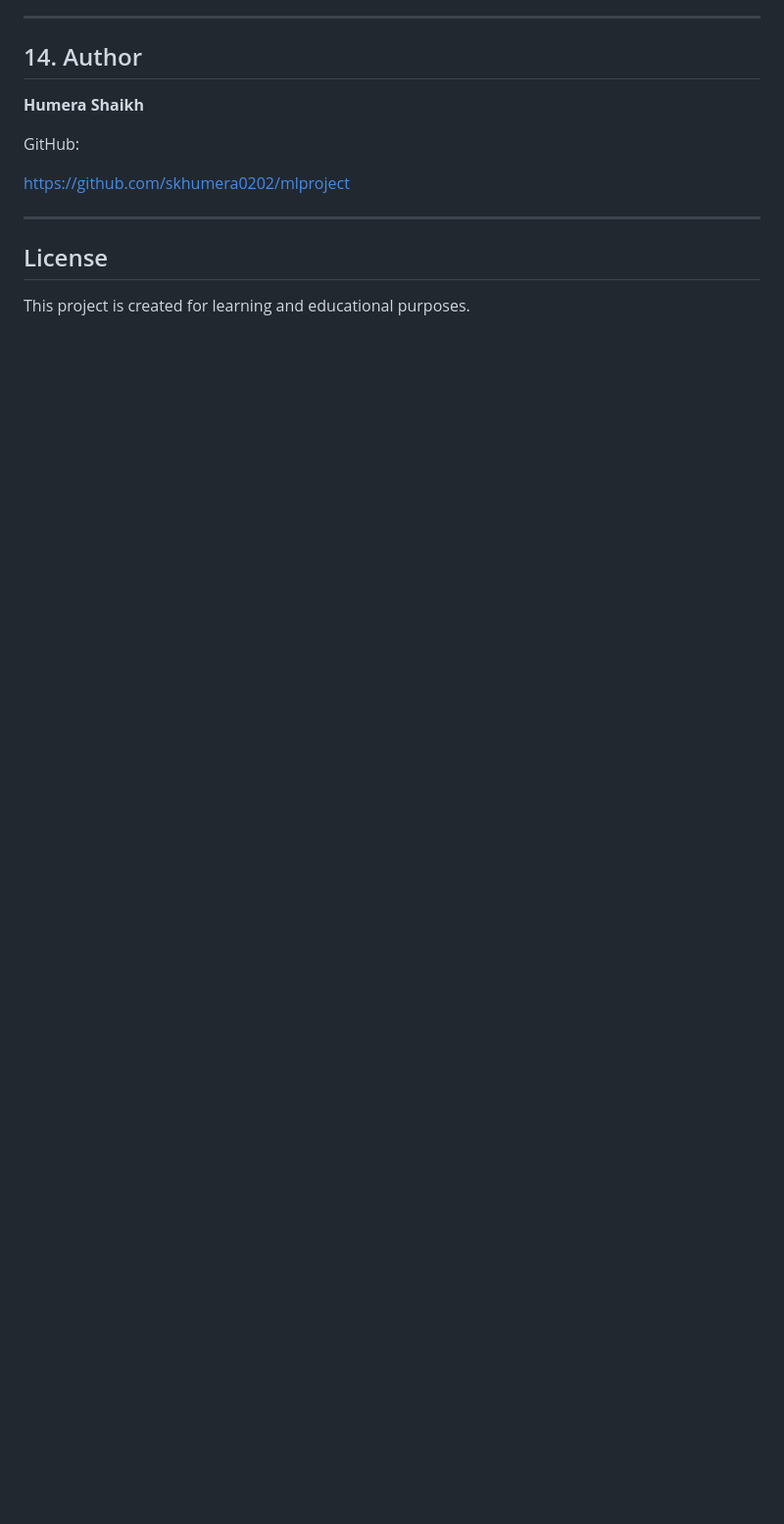
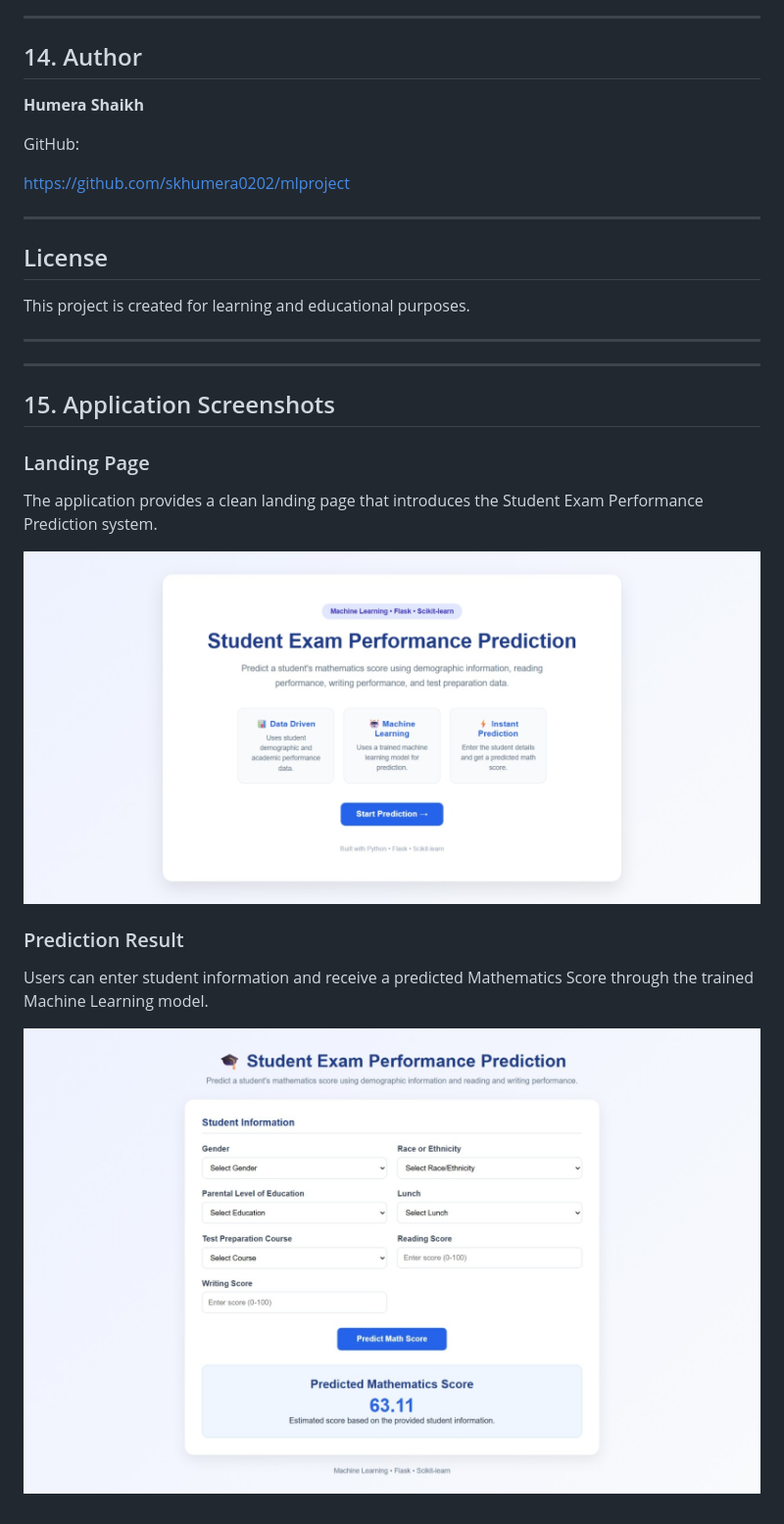
Before and after one commit to skhumera0202/mlproject, a Markdown page: README.md, the part around the change. Shown: that part at 98% size. GitHub-like rendering; pictures changed too: screenshots/landing-page.png (added), screenshots/prediction-result.png (added); blank space fills up the shorter version.

Commit message:
Add application screenshots to README

```diff
--- a/README.md
+++ b/README.md
@@ -295,3 +295,21 @@ https://github.com/skhumera0202/mlproject
 ## License
 
 This project is created for learning and educational purposes.
+
+---
+
+---
+
+## 15. Application Screenshots
+
+### Landing Page
+
+The application provides a clean landing page that introduces the Student Exam Performance Prediction system.
+
+![Student Exam Performance Prediction - Landing Page](screenshots/landing-page.png)
+
+### Prediction Result
+
+Users can enter student information and receive a predicted Mathematics Score through the trained Machine Learning model.
+
+![Student Exam Performance Prediction - Prediction Result](screenshots/prediction-result.png)
```
